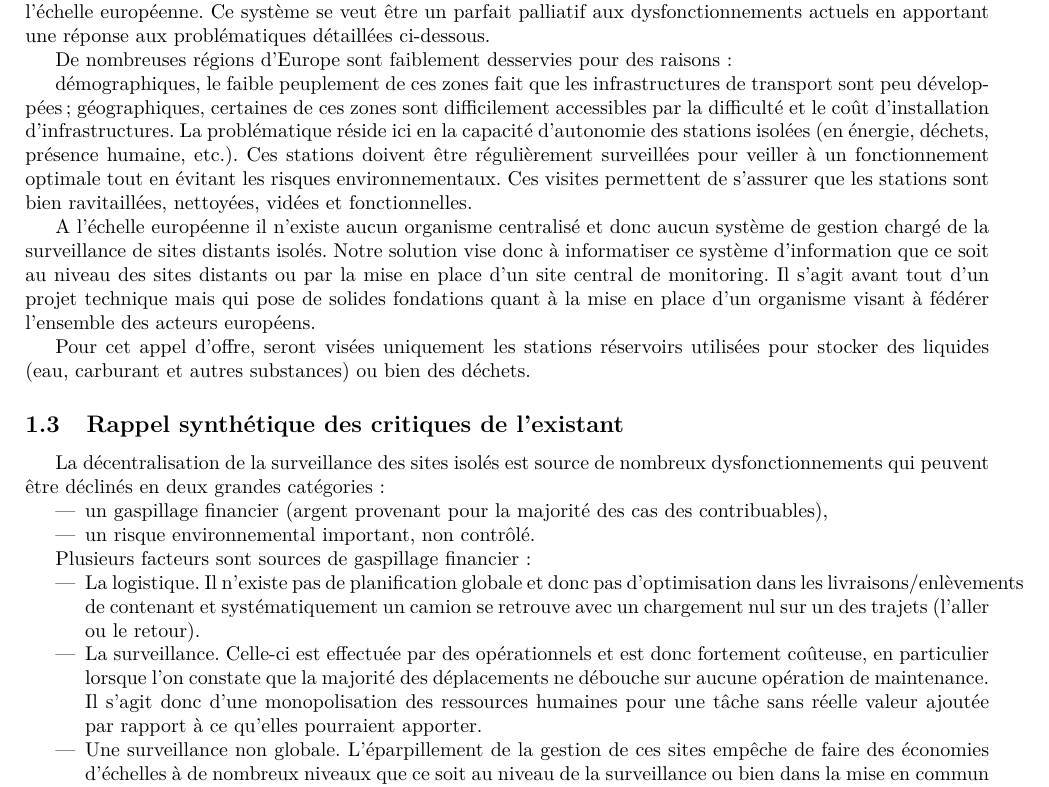
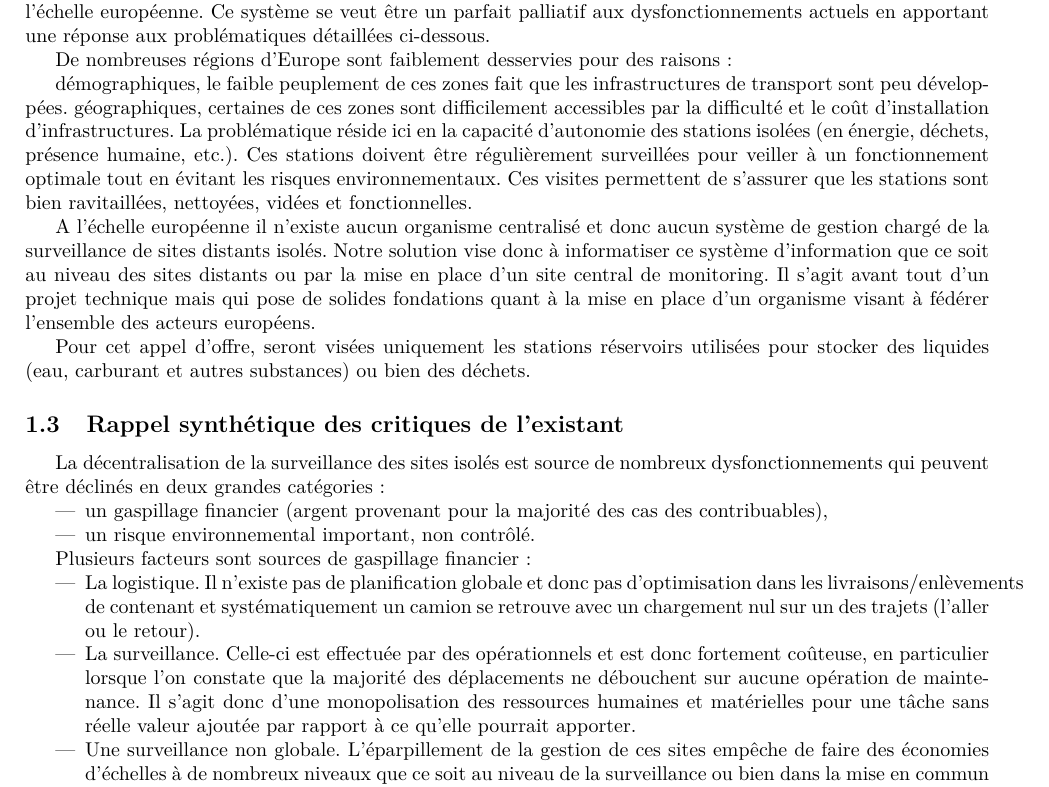
Before and after one commit to hexanome/projet-ingenierie, a LaTeX document (Livrables/Qualite/dossier-synthese.tex): part of page 3 of 5, cut so that both start at the same text. Compiled offline with pdfLaTeX.

Commit message:
orthographe dossier de synthese

```diff
--- a/Livrables/Qualite/dossier-synthese.tex
+++ b/Livrables/Qualite/dossier-synthese.tex
@@ -72,7 +72,7 @@ Le COPEVUE (Comité Pour la Protection de l'EnVironnement de l'Union Européenne
 
 De nombreuses régions d'Europe sont faiblement desservies pour des raisons :
 
-démographiques, le faible peuplement de ces zones fait que les infrastructures de transport sont peu développées ;
+démographiques, le faible peuplement de ces zones fait que les infrastructures de transport sont peu développées.
 géographiques, certaines de ces zones sont difficilement accessibles par la difficulté et le coût d'installation d'infrastructures.
 La problématique réside ici en la capacité d'autonomie des stations isolées (en énergie, déchets, présence humaine, etc.). Ces stations doivent être régulièrement surveillées pour veiller à un fonctionnement optimale tout en évitant les risques environnementaux. Ces visites permettent de s'assurer que les stations sont bien ravitaillées, nettoyées, vidées et fonctionnelles.
 
@@ -93,7 +93,7 @@ Plusieurs facteurs sont sources de gaspillage financier :
 
 \begin{itemize}
 \item La logistique. Il n'existe pas de planification globale et donc pas d'optimisation dans les livraisons/enlèvements de contenant et systématiquement un camion se retrouve avec un chargement nul sur un des trajets (l'aller ou le retour).
-\item La surveillance. Celle-ci est effectuée par des opérationnels et est donc fortement coûteuse, en particulier lorsque l'on constate que la majorité des déplacements ne débouche sur aucune opération de maintenance. Il s'agit donc d'une monopolisation des ressources humaines pour une tâche sans réelle valeur ajoutée par rapport à ce qu'elles pourraient apporter.
+\item La surveillance. Celle-ci est effectuée par des opérationnels et est donc fortement coûteuse, en particulier lorsque l'on constate que la majorité des déplacements ne débouchent sur aucune opération de maintenance. Il s'agit donc d'une monopolisation des ressources humaines et matérielles pour une tâche sans réelle valeur ajoutée par rapport à ce qu'elle pourrait apporter.
 \item Une surveillance non globale. L'éparpillement de la gestion de ces sites empêche de faire des économies d'échelles à de nombreux niveaux que ce soit au niveau de la surveillance ou bien dans la mise en commun des achats de contenant ou de services de transport.
 \end{itemize}
 
```
